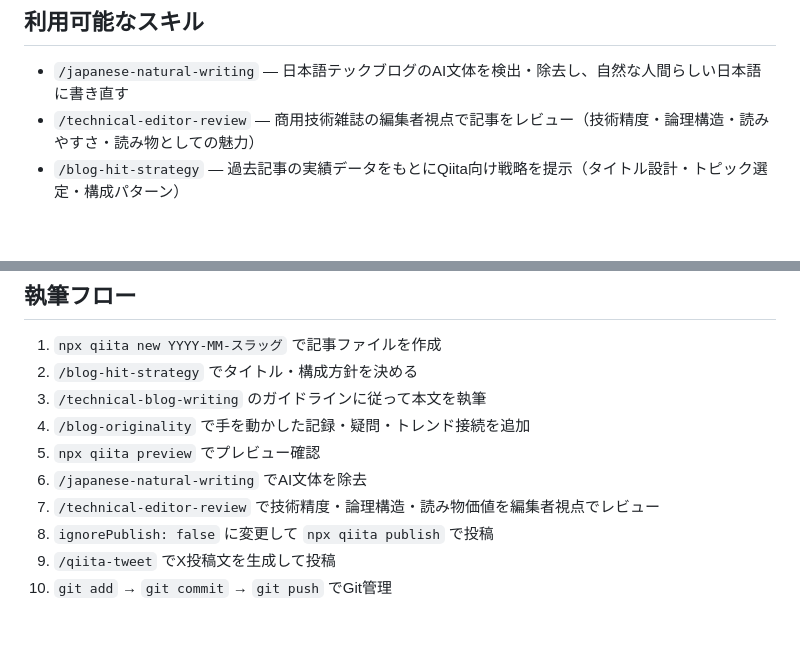
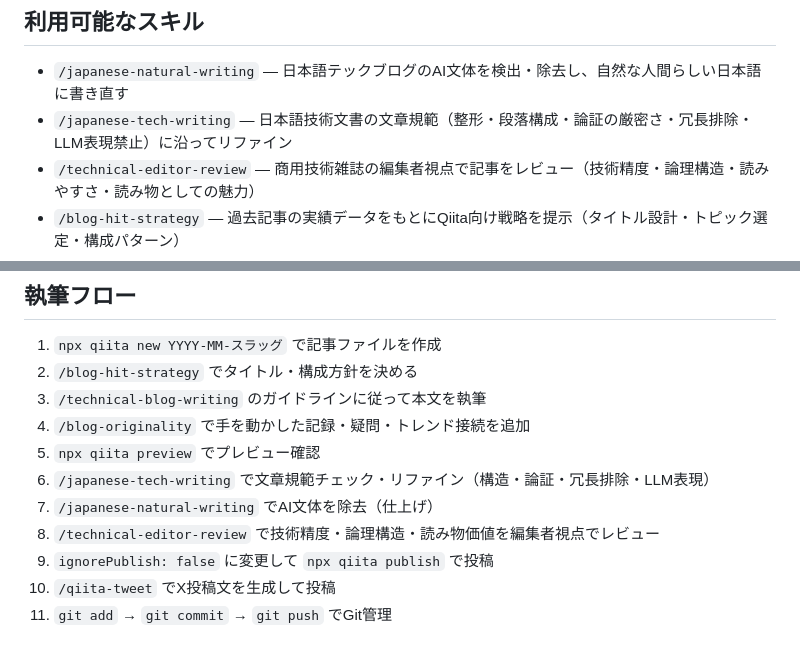
Before and after one commit to yamazaki-yuki-23/qiita-tech-blogs, a Markdown page: CLAUDE.md, 2 parts joined by grey strips. Drawn GitHub-style; blank space fills up the shorter version.

Commit message:
CLAUDE.md に japanese-tech-writing スキルを追加
執筆フローのステップ6に /japanese-tech-writing（文章規範チェック）を追加。
/japanese-natural-writing の前段に配置し、構造・論証・冗長排除・LLM表現禁止を
規範に沿ってリファインする工程を明示。

Co-Authored-By: Claude Sonnet 4.6 <noreply@anthropic.com>

```diff
--- a/CLAUDE.md
+++ b/CLAUDE.md
@@ -49,6 +49,7 @@ YYYY-MM-記事スラッグ.md
 ## 利用可能なスキル
 
 - `/japanese-natural-writing` — 日本語テックブログのAI文体を検出・除去し、自然な人間らしい日本語に書き直す
+- `/japanese-tech-writing` — 日本語技術文書の文章規範（整形・段落構成・論証の厳密さ・冗長排除・LLM表現禁止）に沿ってリファイン
 - `/technical-editor-review` — 商用技術雑誌の編集者視点で記事をレビュー（技術精度・論理構造・読みやすさ・読み物としての魅力）
 - `/blog-hit-strategy` — 過去記事の実績データをもとにQiita向け戦略を提示（タイトル設計・トピック選定・構成パターン）
 - `/technical-blog-writing` — 開発者向け技術記事の構成・コード例・慣習のガイダンス
@@ -66,8 +67,9 @@ YYYY-MM-記事スラッグ.md
 3. `/technical-blog-writing` のガイドラインに従って本文を執筆
 4. `/blog-originality` で手を動かした記録・疑問・トレンド接続を追加
 5. `npx qiita preview` でプレビュー確認
-6. `/japanese-natural-writing` でAI文体を除去
-7. `/technical-editor-review` で技術精度・論理構造・読み物価値を編集者視点でレビュー
-8. `ignorePublish: false` に変更して `npx qiita publish` で投稿
-9. `/qiita-tweet` でX投稿文を生成して投稿
-10. `git add` → `git commit` → `git push` でGit管理
+6. `/japanese-tech-writing` で文章規範チェック・リファイン（構造・論証・冗長排除・LLM表現）
+7. `/japanese-natural-writing` でAI文体を除去（仕上げ）
+8. `/technical-editor-review` で技術精度・論理構造・読み物価値を編集者視点でレビュー
+9. `ignorePublish: false` に変更して `npx qiita publish` で投稿
+10. `/qiita-tweet` でX投稿文を生成して投稿
+11. `git add` → `git commit` → `git push` でGit管理
```
